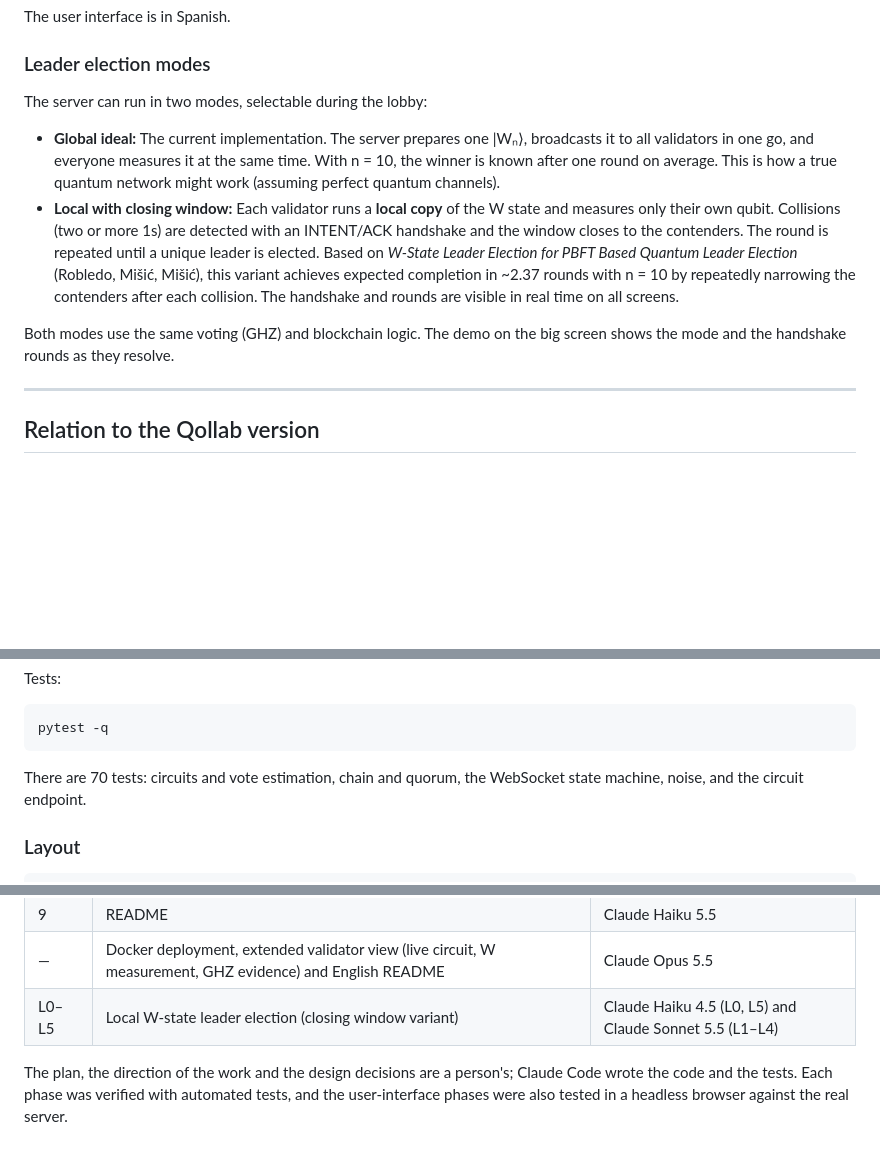
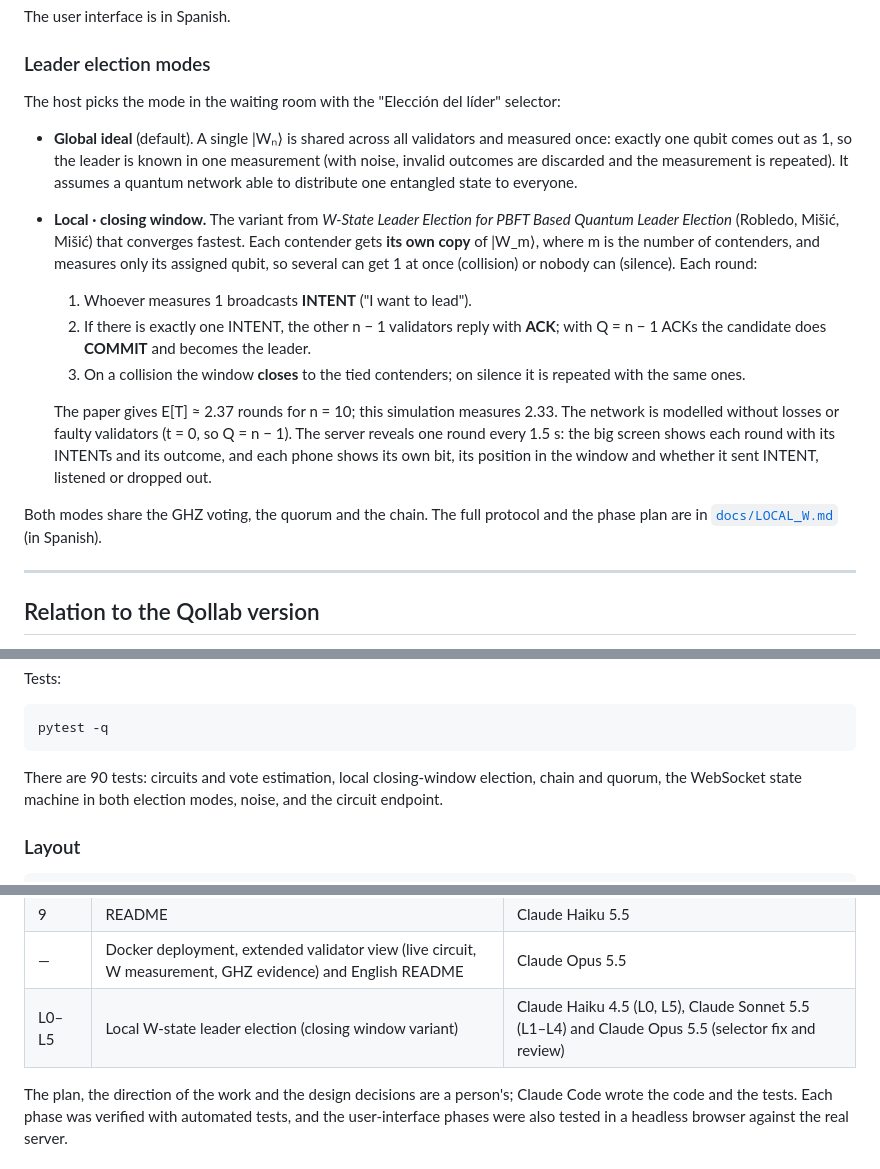
Before and after one commit to jprm610/Qonsensus, a Markdown page: README.md, 3 parts joined by grey strips. Rendered like a GitHub page; blank space fills up the shorter version.

Commit message:
docs: correct election-mode docs and add PR description
Co-Authored-By: Claude Opus 5.5 <noreply@anthropic.com>

````diff
--- a/README.md
+++ b/README.md
@@ -43,12 +43,17 @@ The user interface is in Spanish.
 
 ### Leader election modes
 
-The server can run in two modes, selectable during the lobby:
+The host picks the mode in the waiting room with the "Elección del líder" selector:
 
-- **Global ideal:** The current implementation. The server prepares one |Wₙ⟩, broadcasts it to all validators in one go, and everyone measures it at the same time. With n = 10, the winner is known after one round on average. This is how a true quantum network might work (assuming perfect quantum channels).
-- **Local with closing window:** Each validator runs a **local copy** of the W state and measures only their own qubit. Collisions (two or more 1s) are detected with an INTENT/ACK handshake and the window closes to the contenders. The round is repeated until a unique leader is elected. Based on *W-State Leader Election for PBFT Based Quantum Leader Election* (Robledo, Mišić, Mišić), this variant achieves expected completion in ~2.37 rounds with n = 10 by repeatedly narrowing the contenders after each collision. The handshake and rounds are visible in real time on all screens.
+- **Global ideal** (default). A single |Wₙ⟩ is shared across all validators and measured once: exactly one qubit comes out as 1, so the leader is known in one measurement (with noise, invalid outcomes are discarded and the measurement is repeated). It assumes a quantum network able to distribute one entangled state to everyone.
+- **Local · closing window.** The variant from *W-State Leader Election for PBFT Based Quantum Leader Election* (Robledo, Mišić, Mišić) that converges fastest. Each contender gets **its own copy** of |W_m⟩, where m is the number of contenders, and measures only its assigned qubit, so several can get 1 at once (collision) or nobody can (silence). Each round:
+  1. Whoever measures 1 broadcasts **INTENT** ("I want to lead").
+  2. If there is exactly one INTENT, the other n − 1 validators reply with **ACK**; with Q = n − 1 ACKs the candidate does **COMMIT** and becomes the leader.
+  3. On a collision the window **closes** to the tied contenders; on silence it is repeated with the same ones.
 
-Both modes use the same voting (GHZ) and blockchain logic. The demo on the big screen shows the mode and the handshake rounds as they resolve.
+  The paper gives E[T] ≈ 2.37 rounds for n = 10; this simulation measures 2.33. The network is modelled without losses or faulty validators (t = 0, so Q = n − 1). The server reveals one round every 1.5 s: the big screen shows each round with its INTENTs and its outcome, and each phone shows its own bit, its position in the window and whether it sent INTENT, listened or dropped out.
+
+Both modes share the GHZ voting, the quorum and the chain. The full protocol and the phase plan are in [`docs/LOCAL_W.md`](docs/LOCAL_W.md) (in Spanish).
 
 ---
 
@@ -87,7 +92,7 @@ Tests:
 pytest -q
 ```
 
-There are 70 tests: circuits and vote estimation, chain and quorum, the WebSocket state machine, noise, and the circuit endpoint.
+There are 90 tests: circuits and vote estimation, local closing-window election, chain and quorum, the WebSocket state machine in both election modes, noise, and the circuit endpoint.
 
 ### Layout
 
@@ -131,7 +136,7 @@ The project was built with **Claude Code**, using a different model for each pha
 | 8 | Block tampering and circuit | Claude Sonnet 5.5 |
 | 9 | README | Claude Haiku 5.5 |
 | — | Docker deployment, extended validator view (live circuit, W measurement, GHZ evidence) and English README | Claude Opus 5.5 |
-| L0–L5 | Local W-state leader election (closing window variant) | Claude Haiku 4.5 (L0, L5) and Claude Sonnet 5.5 (L1–L4) |
+| L0–L5 | Local W-state leader election (closing window variant) | Claude Haiku 4.5 (L0, L5), Claude Sonnet 5.5 (L1–L4) and Claude Opus 5.5 (selector fix and review) |
 
 The plan, the direction of the work and the design decisions are a person's; Claude Code wrote the code and the tests. Each phase was verified with automated tests, and the user-interface phases were also tested in a headless browser against the real server.
 
````
Also changed, not shown: PR.md (+70 -54 lines), README.es.md (+11 -6 lines).
